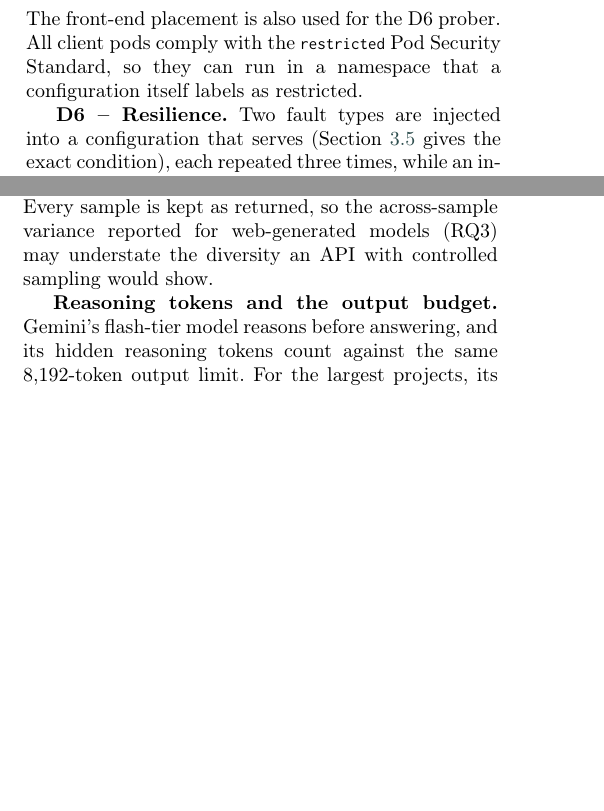
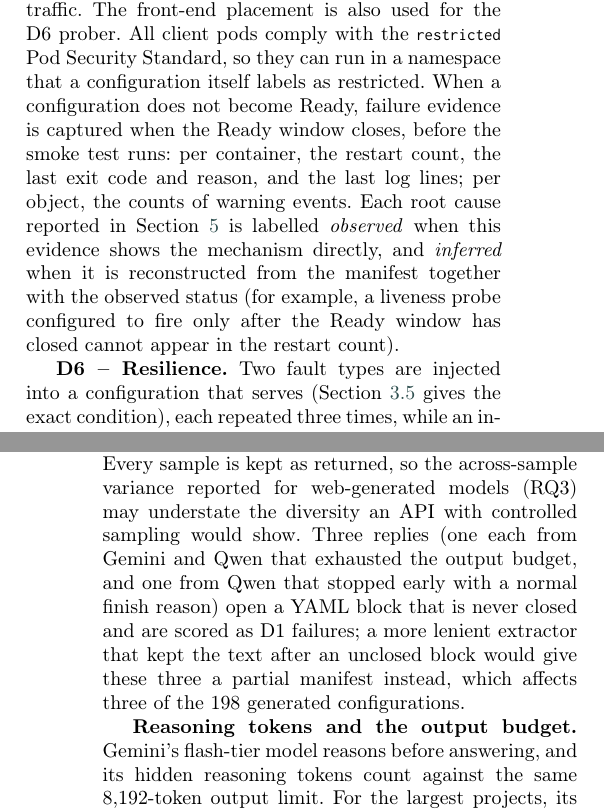
Before and after one commit to nabeedjamshedali/k8sgenbench, a LaTeX paper (paper/main.tex, which reads paper/sections/03_methodology.tex, paper/sections/06_threats.tex): two parts of the columns of pages 8 and 14 of 16 before the commit and two parts of the columns of pages 8 and 15 of 17 after it, joined at a grey line, cut so that both start at the same text, the shorter picture padded with empty space. Compiled offline with pdfLaTeX; a LaTeX package or settings file that is missing is left out.

Commit message:
Paper: GPT protocol, unclosed-fence rule, diagnostics evidence levels, two further hardening mechanisms

```diff
--- a/paper/sections/03_methodology.tex
+++ b/paper/sections/03_methodology.tex
@@ -30,7 +30,7 @@ Every generated and human-written configuration is evaluated by the same automat
 
 \textbf{D4 -- Requirement satisfaction.} Each project's \texttt{requirements.py} asserts, against the live or statically parsed manifest, facts that are traceable to a file in \texttt{docs\_bundle/} (for example, that every component described in the bundle is actually deployed, or that a documented required environment variable is set). Assertions whose expected value is a real fact about the project but cannot be recovered from \texttt{docs\_bundle/} (for example, an image registry path or an environment-variable name that is fixed only in unbundled source code) are retained as \emph{oracle} checks: they are reported as a diagnostic of what a model knew beyond its input, but excluded from the score, and wherever a weaker form of the same fact is recoverable (for example, that a workload identifiable as the documented component exists) that form is scored instead. The metric is the percentage of a project's scored requirements met.
 
-\textbf{D5 -- Runtime deployment.} Each configuration is deployed into a fresh, disposable namespace on a local \texttt{kind} cluster and exercised with a project-specific functional smoke test: a sequence of HTTP requests (and, where the documentation states a data-path effect, a command run inside a data-store container) issued from a client pod inside the cluster to the Service that routes to the documented front-end component, each expecting a documented status code and response content. Metrics are apply success, time to Ready, the ratio of Ready to expected replicas, smoke-test success, and, on failure, a classified reason (\texttt{CrashLoopBackOff}, \texttt{ImagePullBackOff}, \texttt{Pending}, a failing probe, or a timeout). A configuration counts as Ready only once every workload has held its desired number of Ready replicas continuously for 20~seconds, so that a pod which passes its readiness check and crashes seconds later is not counted; time to Ready is measured to the start of that window. The client pod is placed where the configuration's own NetworkPolicies admit a client to the front-end Service (for example, in the ingress-controller namespace a policy names), so that a configuration that deliberately restricts ingress is not mistaken for one that fails to serve; a check aimed at a different component whose policies admit a different client (for example, a metrics sidecar reachable only from the dashboard's own pods) is issued from a short-lived client placed accordingly, removed before the next check so that it never receives the application's traffic. The front-end placement is also used for the D6 prober. All client pods comply with the \texttt{restricted} Pod Security Standard, so they can run in a namespace that a configuration itself labels as restricted.
+\textbf{D5 -- Runtime deployment.} Each configuration is deployed into a fresh, disposable namespace on a local \texttt{kind} cluster and exercised with a project-specific functional smoke test: a sequence of HTTP requests (and, where the documentation states a data-path effect, a command run inside a data-store container) issued from a client pod inside the cluster to the Service that routes to the documented front-end component, each expecting a documented status code and response content. Metrics are apply success, time to Ready, the ratio of Ready to expected replicas, smoke-test success, and, on failure, a classified reason (\texttt{CrashLoopBackOff}, \texttt{ImagePullBackOff}, \texttt{Pending}, a failing probe, or a timeout). A configuration counts as Ready only once every workload has held its desired number of Ready replicas continuously for 20~seconds, so that a pod which passes its readiness check and crashes seconds later is not counted; time to Ready is measured to the start of that window. The client pod is placed where the configuration's own NetworkPolicies admit a client to the front-end Service (for example, in the ingress-controller namespace a policy names), so that a configuration that deliberately restricts ingress is not mistaken for one that fails to serve; a check aimed at a different component whose policies admit a different client (for example, a metrics sidecar reachable only from the dashboard's own pods) is issued from a short-lived client placed accordingly, removed before the next check so that it never receives the application's traffic. The front-end placement is also used for the D6 prober. All client pods comply with the \texttt{restricted} Pod Security Standard, so they can run in a namespace that a configuration itself labels as restricted. When a configuration does not become Ready, failure evidence is captured when the Ready window closes, before the smoke test runs: per container, the restart count, the last exit code and reason, and the last log lines; per object, the counts of warning events. Each root cause reported in Section~\ref{sec:discussion} is labelled \emph{observed} when this evidence shows the mechanism directly, and \emph{inferred} when it is reconstructed from the manifest together with the observed status (for example, a liveness probe configured to fire only after the Ready window has closed cannot appear in the restart count).
 
 \textbf{D6 -- Resilience.} Two fault types are injected into a configuration that serves (Section~\ref{sec:method-pipeline} gives the exact condition), each repeated three times, while an in-cluster prober calls the Service at 5~Hz: \emph{pod-delete} force-removes a Ready pod, so its Deployment must replace it; \emph{container-crash} stops the container at the node runtime level, so the kubelet must restart it. The victim is always a Ready, non-terminating pod, and recovery is measured from live pod state, not from Deployment-level status, from the moment of the fault until five seconds after recovery. Metrics are recovery success, recovery time (resolved to the one-second granularity of Kubernetes condition timestamps, so a sub-second recovery is reported as zero), and availability (the percentage of successful probes) during the recovery window.
 
--- a/paper/sections/06_threats.tex
+++ b/paper/sections/06_threats.tex
@@ -18,7 +18,7 @@
 
 \textbf{Project selection.} The study covers seven projects, so the results describe these seven rather than every application class; Section~\ref{sec:disc-generalisation} discusses how far the observed failure mechanisms may carry over. The project set was fixed after a two-project pilot (Emojivoto and Online Boutique, both retained) and before the full generation run, so no full-run result could influence which projects were included. Projects whose human manifests could not be deployed on the evaluation cluster were not selected, which favours applications that run on a local \texttt{kind} cluster.
 
-\textbf{Sampling control in web interfaces.} For the two models generated through a web chat (GPT and DeepSeek), temperature and the output-token limit cannot be set, so the 0.2 temperature and 8,192-token limit hold only for the API-generated models. In one case, two of DeepSeek's three samples for the same project and prompt variant were identical after parsing. Every sample is kept as returned, so the across-sample variance reported for web-generated models (RQ3) may understate the diversity an API with controlled sampling would show.
+\textbf{Sampling control in web interfaces.} For the two models generated through a web chat (GPT and DeepSeek), temperature and the output-token limit cannot be set, so the 0.2 temperature and 8,192-token limit hold only for the API-generated models. In one case, two of DeepSeek's three samples for the same project and prompt variant were identical after parsing. Every sample is kept as returned, so the across-sample variance reported for web-generated models (RQ3) may understate the diversity an API with controlled sampling would show. Three replies (one each from Gemini and Qwen that exhausted the output budget, and one from Qwen that stopped early with a normal finish reason) open a YAML block that is never closed and are scored as D1 failures; a more lenient extractor that kept the text after an unclosed block would give these three a partial manifest instead, which affects three of the 198 generated configurations.
 
 \textbf{Reasoning tokens and the output budget.} Gemini's flash-tier model reasons before answering, and its hidden reasoning tokens count against the same 8,192-token output limit. For the largest projects, its effective budget for YAML is therefore smaller than for models that do not reason, and a response cut off at the limit is scored as returned (typically as a parse failure). One Gemini generation returned no text at all and, because of a recording fault since corrected, was not stored; it was generated once more, and that second attempt is the one recorded.
 
```
Also changed, not shown: paper/sections/05_discussion.tex (+2 -1 lines), paper/sections/03_methodology.tex (2 more changed lines), paper/sections/06_threats.tex (2 more changed lines).
